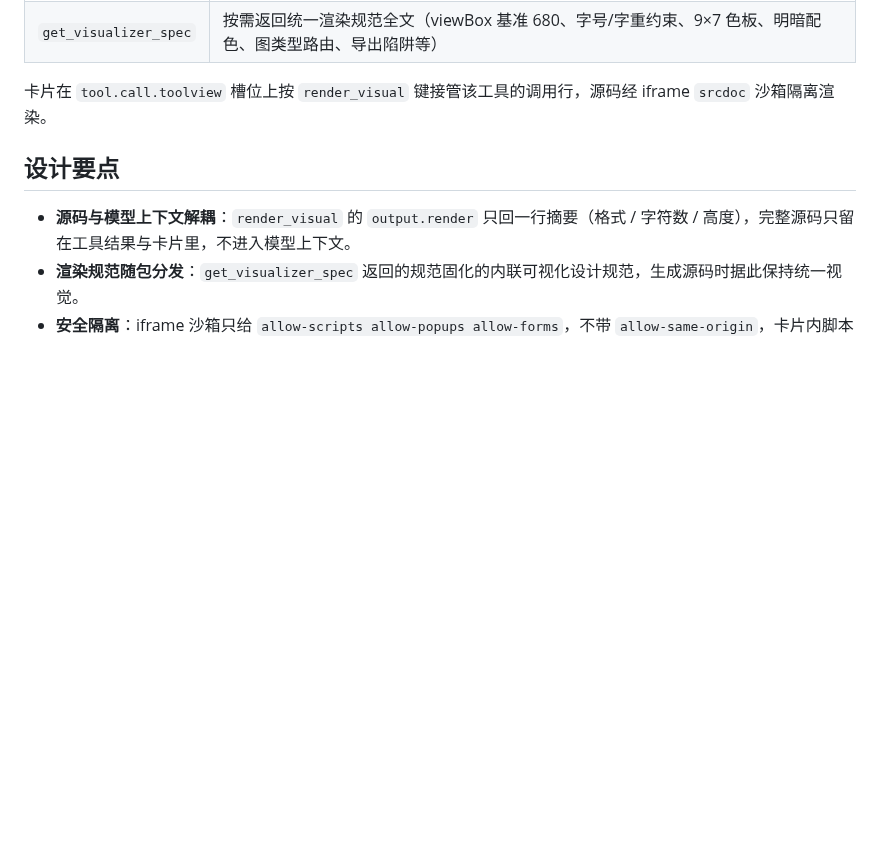
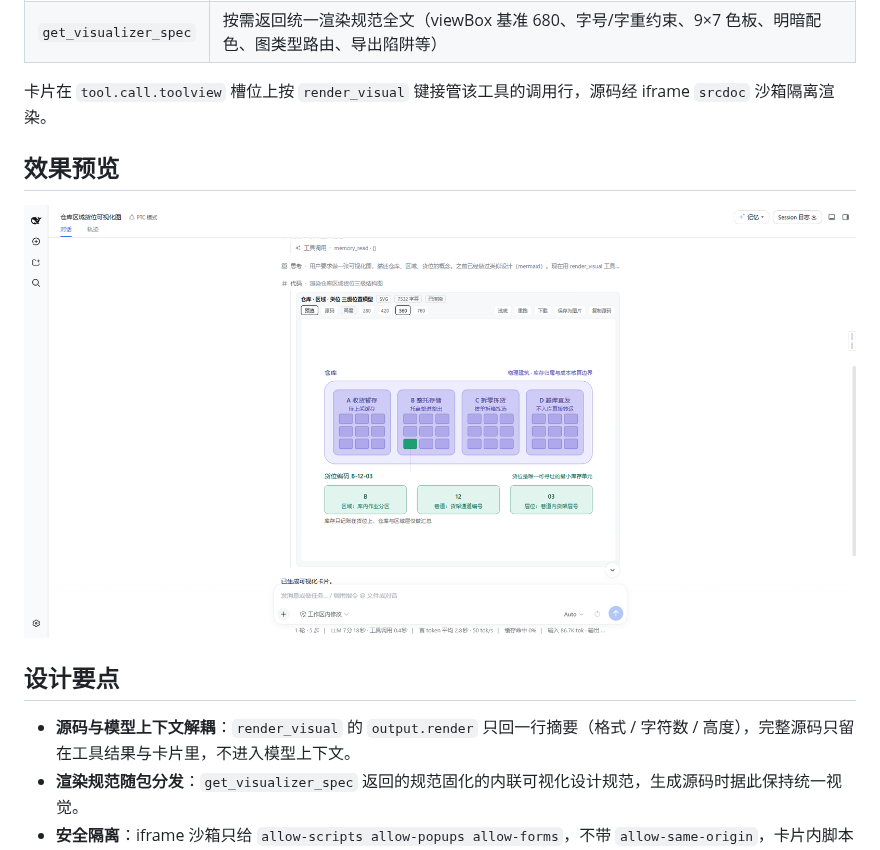
Before and after one commit to lovezi0/dsh-visualizer-widget, a Markdown page: README.md, the part around one of its changes. Drawn GitHub-style; pictures changed too: assets/image.png (added); blank space fills up the shorter version.

```diff
--- a/README.md
+++ b/README.md
@@ -14,6 +14,10 @@ DeepSeek Harness 的会话流「内联可视化」插件：模型产出 SVG / HT
 | `get_visualizer_spec` | 按需返回统一渲染规范全文（viewBox 基准 680、字号/字重约束、9×7 色板、明暗配色、图类型路由、导出陷阱等） |
 
 卡片在 `tool.call.toolview` 槽位上按 `render_visual` 键接管该工具的调用行，源码经 iframe `srcdoc` 沙箱隔离渲染。
+
+## 效果预览
+
+![dsh-visualizer-widget 会话流内联可视化卡片效果](assets/image.png)
 
 ## 设计要点
 
```
Also changed, not shown: other parts of README.md (+1 -1 lines), 3 other files.
